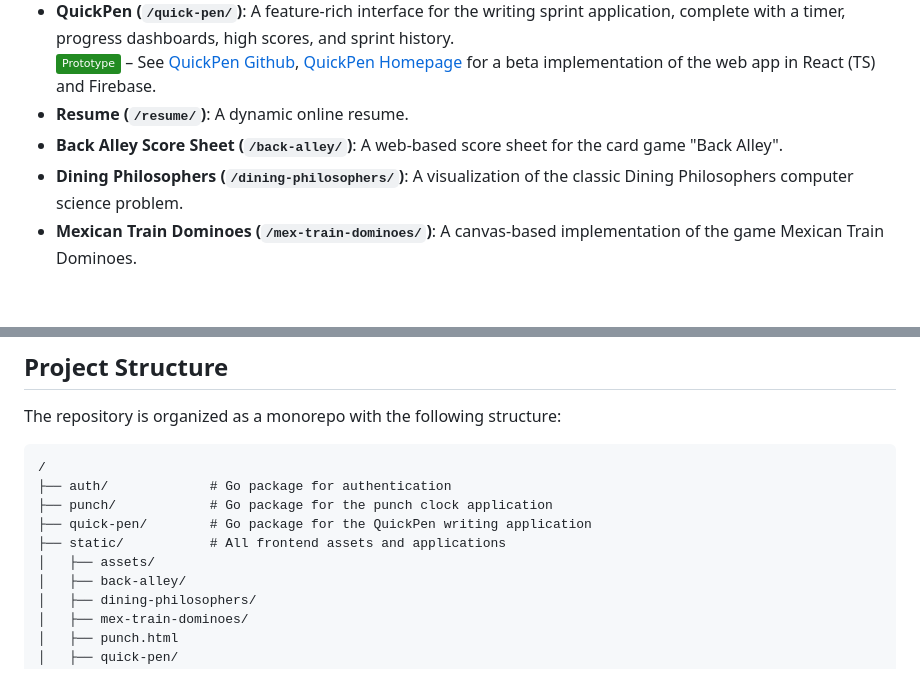
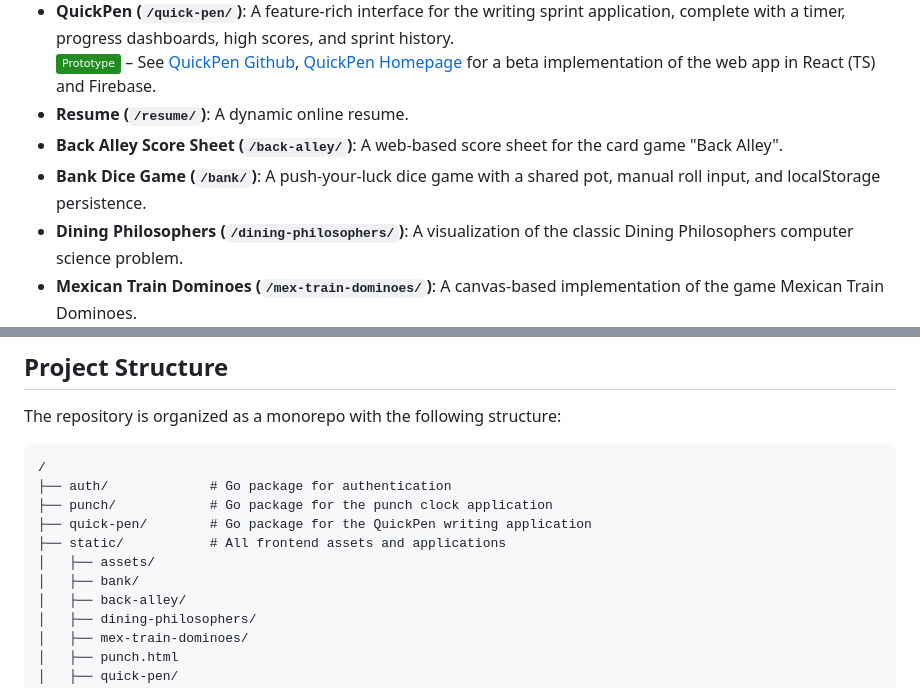
Before and after one commit to nbird11/NbirdHttp, a Markdown page: README.md, 2 parts joined by grey strips. Drawn GitHub-style; badges without logos; blank space fills up the shorter version.

Commit message:
docs: add bank scorer to root readme

```diff
--- a/README.md
+++ b/README.md
@@ -27,6 +27,7 @@ All frontend applications are served from the `/static` directory.
   ![Static Badge](https://img.shields.io/badge/Prototype-forestgreen) – See [QuickPen Github](https://github.com/nbird11/quickpen), [QuickPen Homepage](https://quickpen.web.app/) for a beta implementation of the web app in React (TS) and Firebase.
 - **Resume (`/resume/`)**: A dynamic online resume.
 - **Back Alley Score Sheet (`/back-alley/`)**: A web-based score sheet for the card game "Back Alley".
+- **Bank Dice Game (`/bank/`)**: A push-your-luck dice game with a shared pot, manual roll input, and localStorage persistence.
 - **Dining Philosophers (`/dining-philosophers/`)**: A visualization of the classic Dining Philosophers computer science problem.
 - **Mexican Train Dominoes (`/mex-train-dominoes/`)**: A canvas-based implementation of the game Mexican Train Dominoes.
   ![Static Badge](https://img.shields.io/badge/Under_Construction-goldenrod)
@@ -59,6 +60,7 @@ The repository is organized as a monorepo with the following structure:
 ├── quick-pen/        # Go package for the QuickPen writing application
 ├── static/           # All frontend assets and applications
 │   ├── assets/
+│   ├── bank/
 │   ├── back-alley/
 │   ├── dining-philosophers/
 │   ├── mex-train-dominoes/
```
